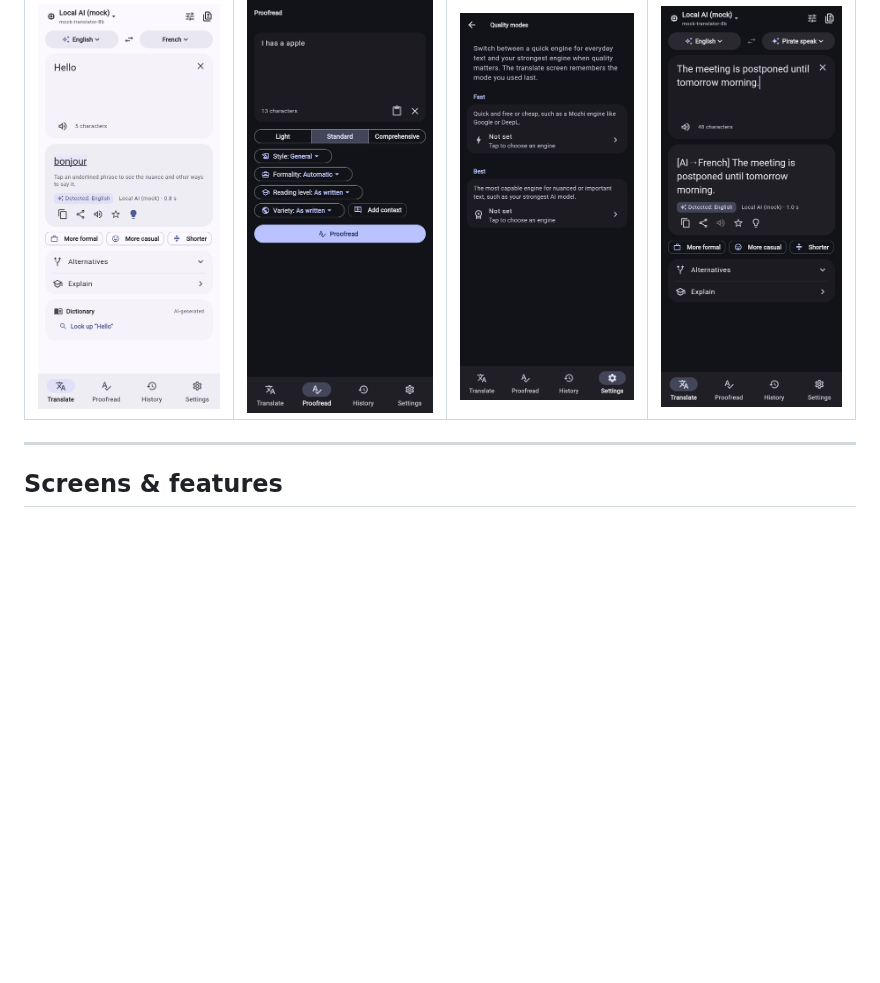
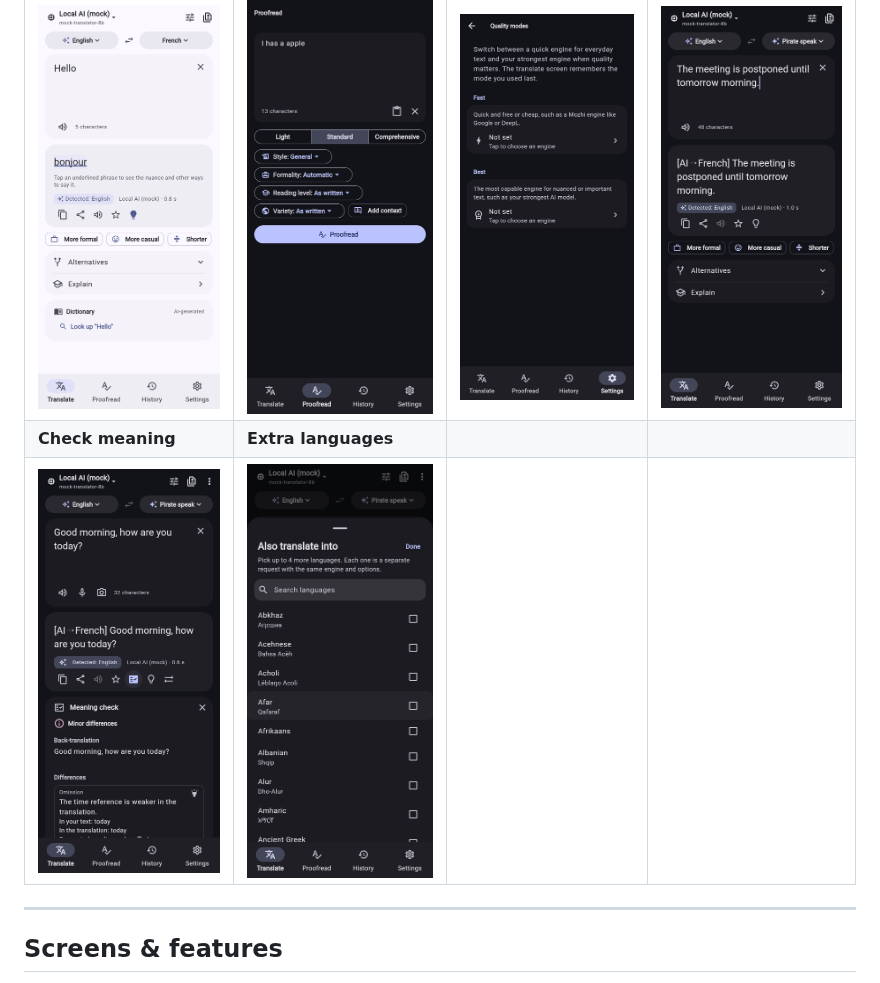
Before and after one commit to Aimdi/Mozhi, a Markdown page: README.md, the part around the change. Drawn GitHub-style; pictures changed too: assets/screenshots/extra-languages.png (added), assets/screenshots/meaning-check.png (added); blank space fills up the shorter version.

Commit message:
docs(readme): meaning check and extra languages screenshots
Co-Authored-By: Claude Opus 5.5 <noreply@anthropic.com>
Claude-Session: https://claude.ai/code/session_01YLunpKmZTEv8UFJC8sSkcC

```diff
--- a/README.md
+++ b/README.md
@@ -113,6 +113,8 @@ history anywhere.
 | ![AI translation with refinement chips](assets/screenshots/translate-ai.png) | ![Tapped phrase highlighted in source and translation](assets/screenshots/alignment.png) | ![More formal applied, with undo](assets/screenshots/refine.png) | ![Several engines side by side](assets/screenshots/compare-engines.png) |
 | **Word insights** | **Proofread** | **Quality modes** | **Dark mode** |
 | ![Word insights](assets/screenshots/word-insights.png) | ![Proofread options](assets/screenshots/proofread-options.png) | ![Fast and Best engines](assets/screenshots/quality-modes.png) | ![Dark mode](assets/screenshots/dark-mode.png) |
+| **Check meaning** | **Extra languages** | | |
+| ![Back-translation with a flagged difference](assets/screenshots/meaning-check.png) | ![Picking extra target languages](assets/screenshots/extra-languages.png) | | |
 
 ---
 
```
